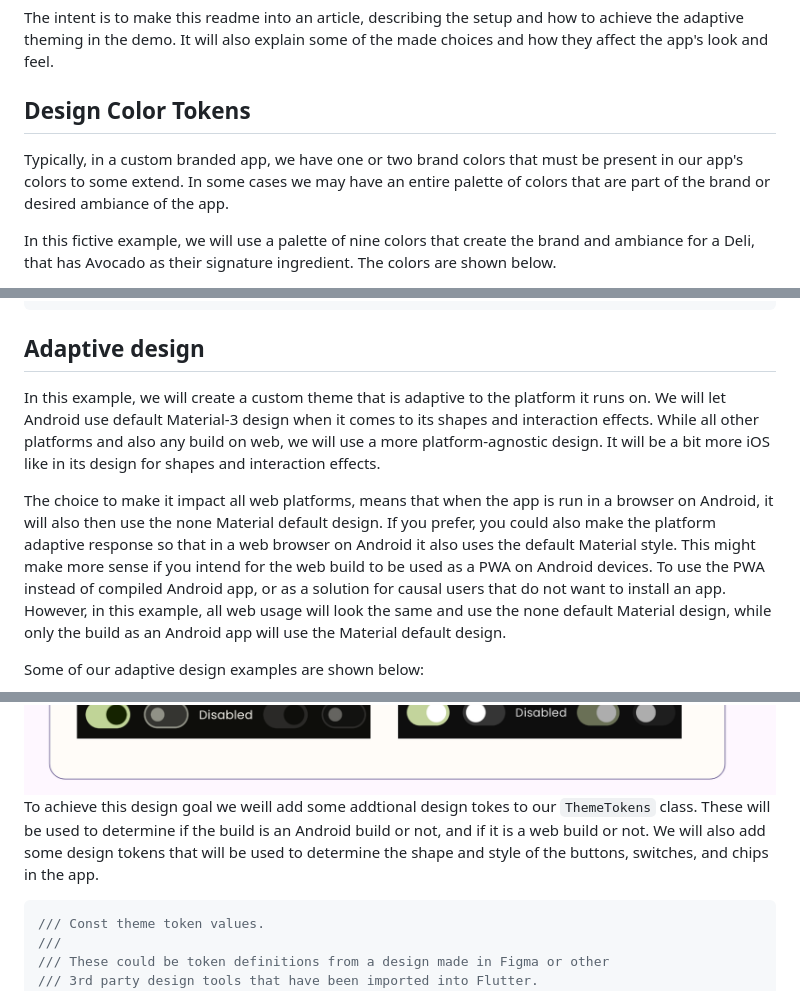
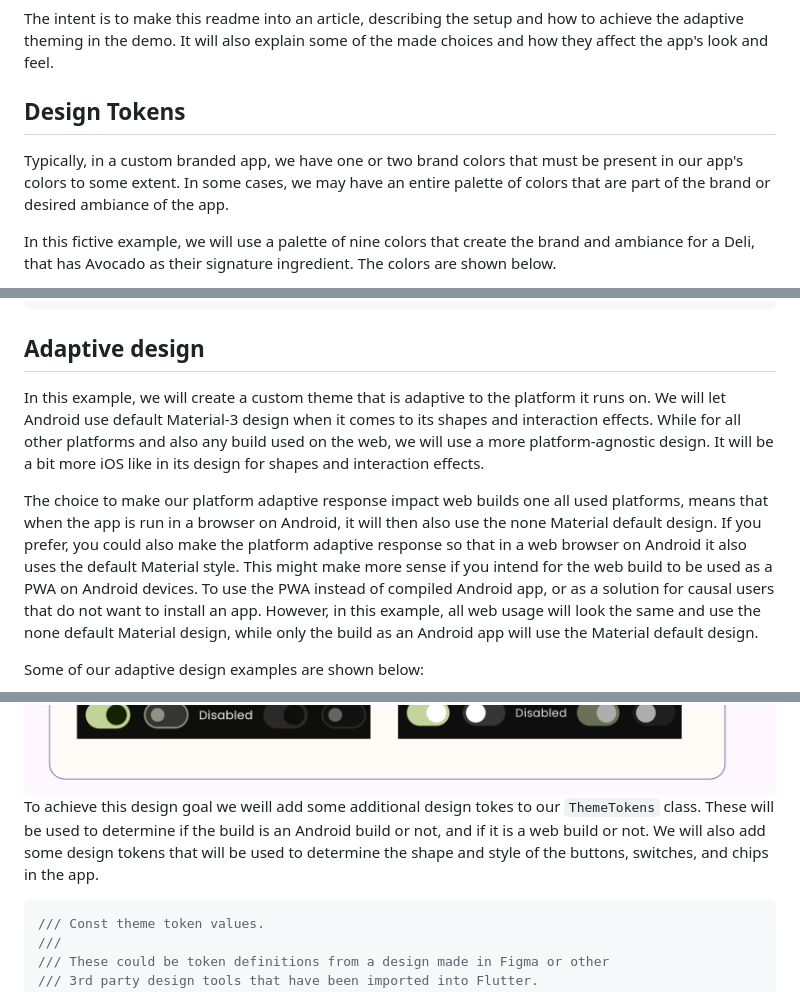
Before and after one commit to rydmike/adaptive_theme_demo, a Markdown page: README.md, 3 parts joined by grey strips. Rendered like a GitHub page.

````diff
--- a/README.md
+++ b/README.md
@@ -35,9 +35,9 @@ This part of the readme is still **work in progress**. While in WIP phase the do
 
 The intent is to make this readme into an article, describing the setup and how to achieve the adaptive theming in the demo. It will also explain some of the made choices and how they affect the app's look and feel.
 
-## Design Color Tokens
+## Design Tokens
 
-Typically, in a custom branded app, we have one or two brand colors that must be present in our app's colors to some extend. In some cases we may have an entire palette of colors that are part of the brand or desired ambiance of the app.
+Typically, in a custom branded app, we have one or two brand colors that must be present in our app's colors to some extent. In some cases, we may have an entire palette of colors that are part of the brand or desired ambiance of the app.
 
 In this fictive example, we will use a palette of nine colors that create the brand and ambiance for a Deli, that has Avocado as their signature ingredient. The colors are shown below.
 
@@ -70,9 +70,9 @@ sealed class ThemeTokens {
 
 ## Adaptive design
 
-In this example, we will create a custom theme that is adaptive to the platform it runs on. We will let Android use default Material-3 design when it comes to its shapes and interaction effects. While all other platforms and also any build on web, we will use a more platform-agnostic design. It will be a bit more iOS like in its design for shapes and interaction effects.
+In this example, we will create a custom theme that is adaptive to the platform it runs on. We will let Android use default Material-3 design when it comes to its shapes and interaction effects. While for all other platforms and also any build used on the web, we will use a more platform-agnostic design. It will be a bit more iOS like in its design for shapes and interaction effects.
 
-The choice to make it impact all web platforms, means that when the app is run in a browser on Android, it will also then use the none Material default design. If you prefer, you could also make the platform adaptive response so that in a web browser on Android it also uses the default Material style. This might make more sense if you intend for the web build to be used as a PWA on Android devices. To use the PWA instead of compiled Android app, or as a solution for causal users that do not want to install an app. However, in this example, all web usage will look the same and use the none default Material design, while only the build as an Android app will use the Material default design.
+The choice to make our platform adaptive response impact web builds one all used platforms, means that when the app is run in a browser on Android, it will then also use the none Material default design. If you prefer, you could also make the platform adaptive response so that in a web browser on Android it also uses the default Material style. This might make more sense if you intend for the web build to be used as a PWA on Android devices. To use the PWA instead of compiled Android app, or as a solution for causal users that do not want to install an app. However, in this example, all web usage will look the same and use the none default Material design, while only the build as an Android app will use the Material default design.
 
 Some of our adaptive design examples are shown below:
 
@@ -82,7 +82,7 @@ Some of our adaptive design examples are shown below:
 <img src="https://raw.githubusercontent.com/rydmike/adaptive_theme_demo/master/images/adaptive_design4.png" alt="Adaptive design goals four" />
 
 
-To achieve this design goal we weill add some addtional design tokes to our `ThemeTokens` class. These will be used to determine if the build is an Android build or not, and if it is a web build or not. We will also add some design tokens that will be used to determine the shape and style of the buttons, switches, and chips in the app.
+To achieve this design goal we weill add some additional design tokes to our `ThemeTokens` class. These will be used to determine if the build is an Android build or not, and if it is a web build or not. We will also add some design tokens that will be used to determine the shape and style of the buttons, switches, and chips in the app.
 
 ```dart
 /// Const theme token values.
````
Also changed, not shown: other parts of README.md (+41 -5 lines), images/design_colors_2.png (added), images/from_tonal_spot_d.png (added), images/from_tonal_spot_l.png (added).
